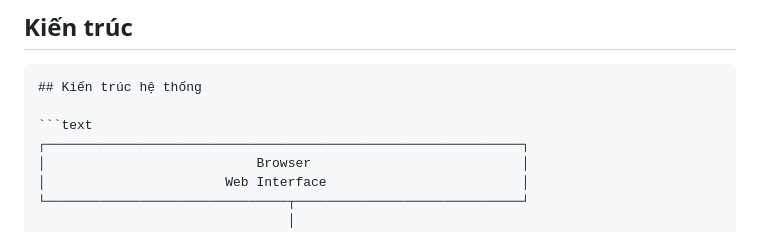
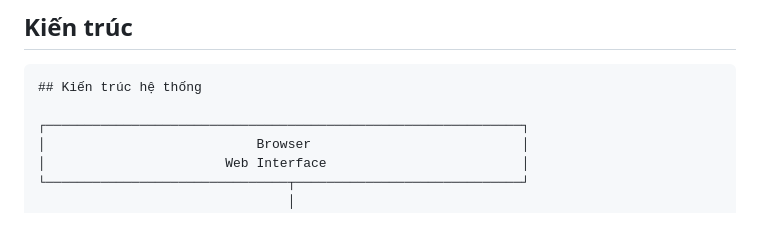
Before and after one commit to din1209-nguyen/Simple-Chord-DHT-Implementation-The-Hash-Ring, a Markdown page: README.md, the part around the change. Rendered like a GitHub page.

Commit message:
docs: update README 2

````diff
--- a/README.md
+++ b/README.md
@@ -66,7 +66,6 @@ Finger Table Entry i:
 ```
 ## Kiến trúc hệ thống
 
-```text
 ┌─────────────────────────────────────────────────────────────┐
 │                           Browser                           │
 │                       Web Interface                         │
````
